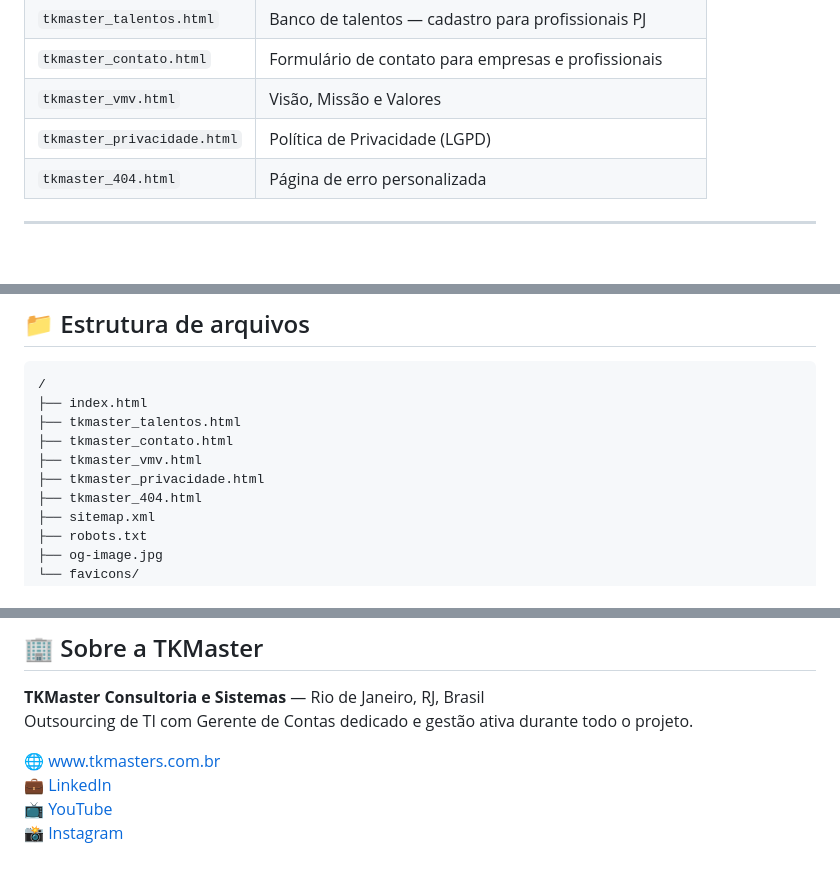
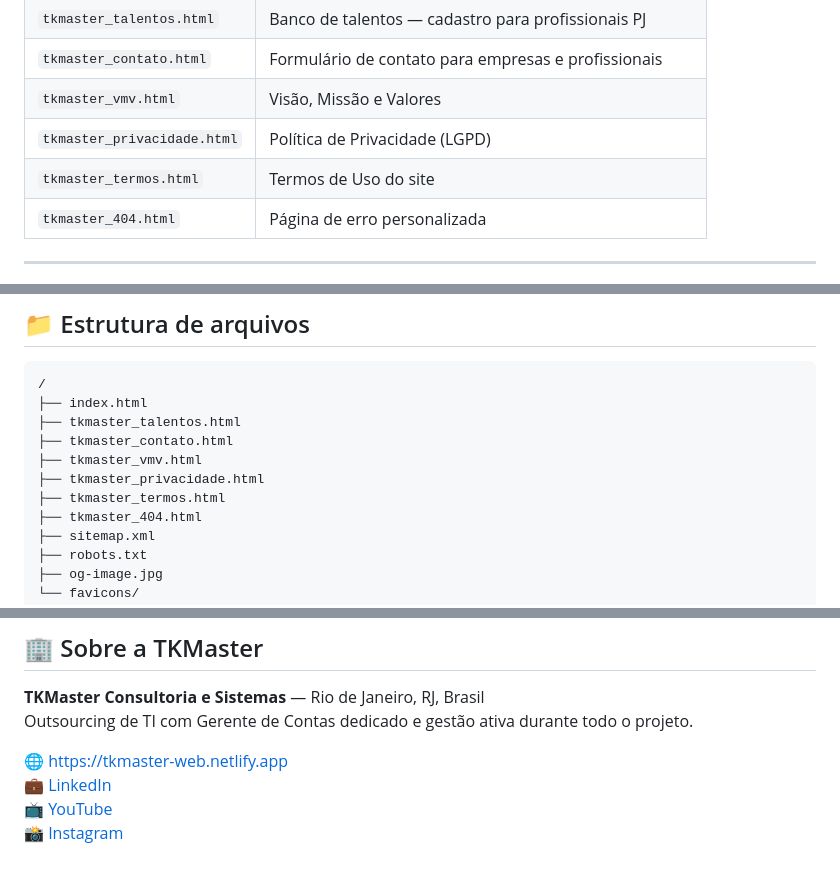
Before and after one commit to tkmaster1/tkmaster-web, a Markdown page: README.md, 3 parts joined by grey strips. Rendered like a GitHub page; blank space fills up the shorter version.

Commit message:
melhoria do Readme

```diff
--- a/README.md
+++ b/README.md
@@ -13,6 +13,7 @@
 | `tkmaster_contato.html` | Formulário de contato para empresas e profissionais |
 | `tkmaster_vmv.html` | Visão, Missão e Valores |
 | `tkmaster_privacidade.html` | Política de Privacidade (LGPD) |
+| `tkmaster_termos.html` | Termos de Uso do site |
 | `tkmaster_404.html` | Página de erro personalizada |
 
 ---
@@ -82,6 +83,7 @@ Após publicar, cadastre o sitemap em:
 ├── tkmaster_contato.html
 ├── tkmaster_vmv.html
 ├── tkmaster_privacidade.html
+├── tkmaster_termos.html
 ├── tkmaster_404.html
 ├── sitemap.xml
 ├── robots.txt
@@ -114,7 +117,7 @@ Após publicar, cadastre o sitemap em:
 **TKMaster Consultoria e Sistemas** — Rio de Janeiro, RJ, Brasil
 Outsourcing de TI com Gerente de Contas dedicado e gestão ativa durante todo o projeto.
 
-🌐 [www.tkmasters.com.br](https://www.tkmasters.com.br)
+🌐 [https://tkmaster-web.netlify.app](https://tkmaster-web.netlify.app)
 💼 [LinkedIn](https://www.linkedin.com/company/tkmasterconsultorias/)
 📺 [YouTube](https://www.youtube.com/@TKMasterConsultorias)
 📸 [Instagram](https://www.instagram.com/tkmaster.consultoria)
```
Also changed, not shown: other parts of README.md (+1 -0 lines).
